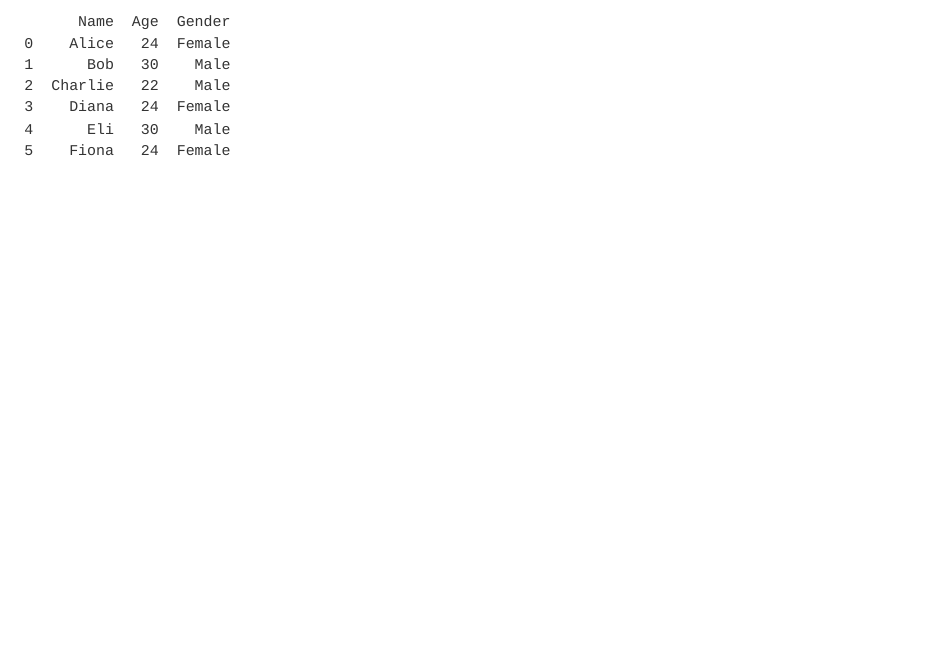
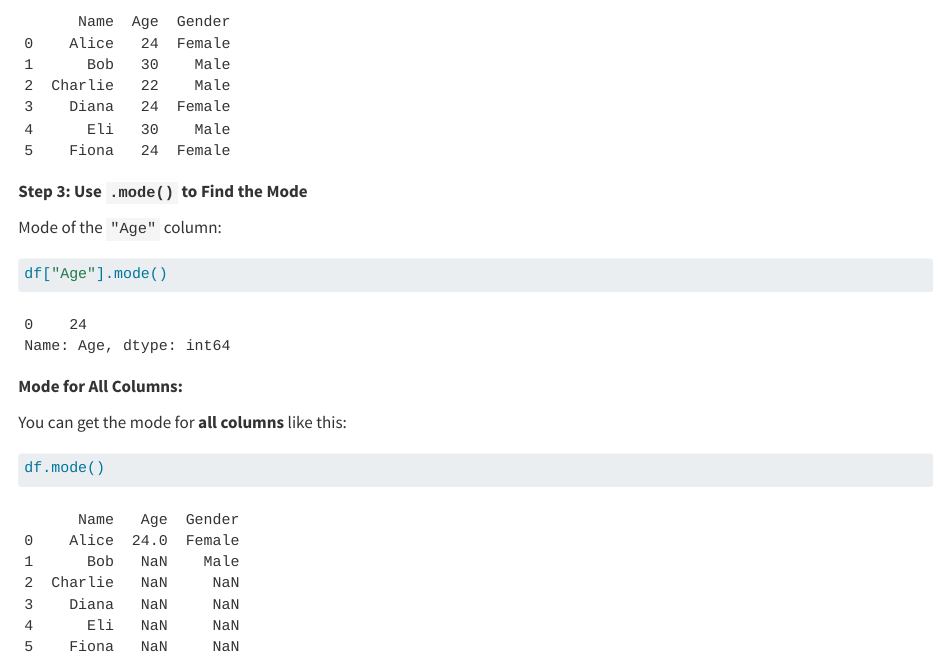
Before and after one commit to RezaGolcheshmeh/Statistics-with-R-and-Python-, a Quarto document (chapter1.qmd): the page in a window 1100 px wide, from 1480 px down. Rendered offline with R 4.5, knitr and Pandoc in place of Quarto, with nearby package versions; some code elsewhere in the file could not run offline.

Commit message:
edit new

````diff
--- a/chapter1.qmd
+++ b/chapter1.qmd
@@ -71,3 +71,19 @@ data = {
 df = pd.DataFrame(data)
 df
 ```
+
+**Step 3: Use `.mode()` to Find the Mode**
+
+Mode of the `"Age"` column:
+
+```{python}
+df["Age"].mode()
+```
+
+**Mode for All Columns:**
+
+You can get the mode for **all columns** like this:
+
+```{python}
+df.mode()
+```
````
Also changed, not shown: .quarto/idx/chapter1.qmd.json, docs/search.json, 2 other files.
